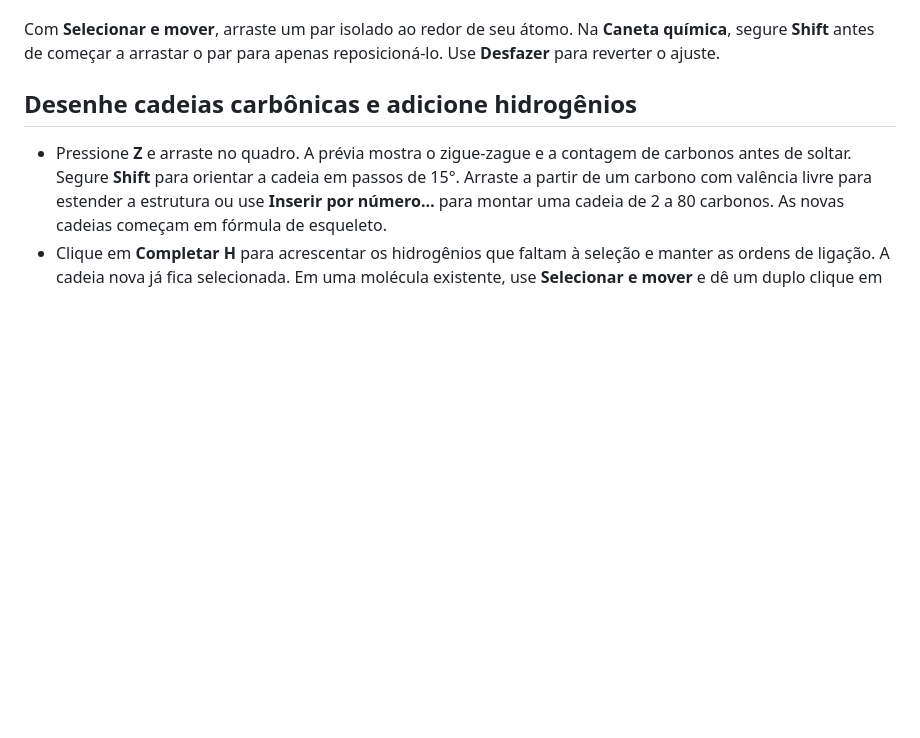
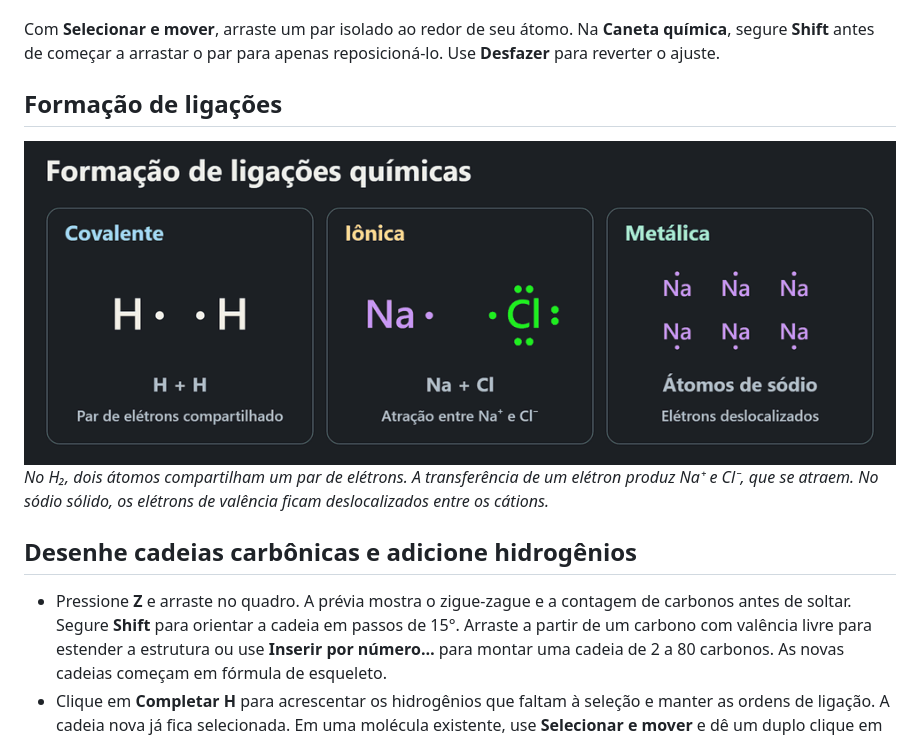
Before and after one commit to HenriqueCSJ/chemboard, a Markdown page: docs/README.pt-BR.md, the part around the change. Rendered like a GitHub page; pictures changed too: docs/media/bond-formation.gif (added); blank space fills up the shorter version.

Commit message:
Show bond formation in the README

```diff
--- a/docs/README.pt-BR.md
+++ b/docs/README.pt-BR.md
@@ -29,6 +29,15 @@ Use a caneta de Lewis para construir uma estrutura diante da turma, abra um mode
 Com **Selecionar e mover** ou a **Caneta química**, arraste o rótulo de uma carga formal ou parcial para reposicioná-lo. O rótulo acompanha o átomo ao mover ou girar a estrutura. Dê um duplo clique no rótulo para restaurar o posicionamento automático.
 
 Com **Selecionar e mover**, arraste um par isolado ao redor de seu átomo. Na **Caneta química**, segure **Shift** antes de começar a arrastar o par para apenas reposicioná-lo. Use **Desfazer** para reverter o ajuste.
+
+## Formação de ligações
+
+<picture>
+  <source media="(prefers-reduced-motion: reduce)" srcset="media/bond-formation-poster.png">
+  <img src="media/bond-formation.gif" alt="Três animações do ChemBoard mostram dois hidrogênios compartilhando um par de elétrons, o sódio transferindo um elétron ao cloro e elétrons deslocalizados em movimento entre cátions de sódio.">
+</picture>
+
+*No H₂, dois átomos compartilham um par de elétrons. A transferência de um elétron produz Na⁺ e Cl⁻, que se atraem. No sódio sólido, os elétrons de valência ficam deslocalizados entre os cátions.*
 
 ## Desenhe cadeias carbônicas e adicione hidrogênios
 
```
Also changed, not shown: README.md (+9 -0 lines), docs/media/bond-formation-poster.png (added).
